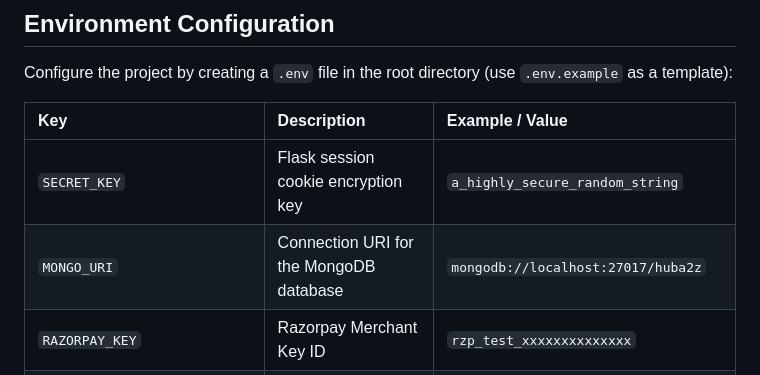
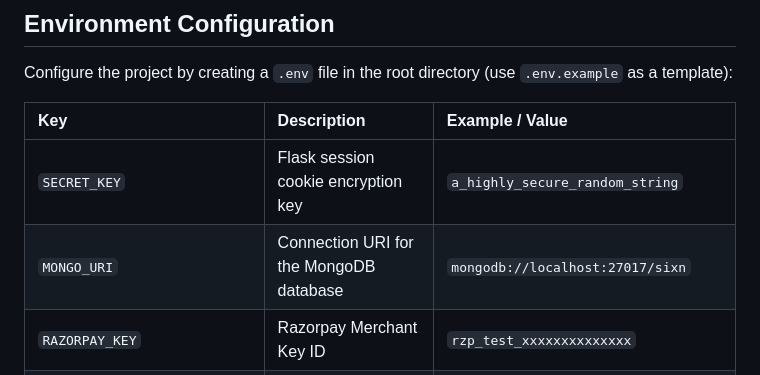
Before and after one commit to madebyparth/sixn, a Markdown page: README.md, the part around the change. Drawn GitHub-style.

```diff
--- a/README.md
+++ b/README.md
@@ -84,7 +84,7 @@ Configure the project by creating a `.env` file in the root directory (use `.env
 | Key | Description | Example / Value |
 | :--- | :--- | :--- |
 | `SECRET_KEY` | Flask session cookie encryption key | `a_highly_secure_random_string` |
-| `MONGO_URI` | Connection URI for the MongoDB database | `mongodb://localhost:27017/huba2z` |
+| `MONGO_URI` | Connection URI for the MongoDB database | `mongodb://localhost:27017/sixn` |
 | `RAZORPAY_KEY` | Razorpay Merchant Key ID | `rzp_test_xxxxxxxxxxxxxx` |
 | `RAZORPAY_SECRET` | Razorpay Merchant Key Secret | `xxxxxxxxxxxxxxxxxxxxxxxx` |
 | `TWILIO_PHONE` | Twilio purchased virtual phone number | `+1xxxxxxxxxx` |
```
